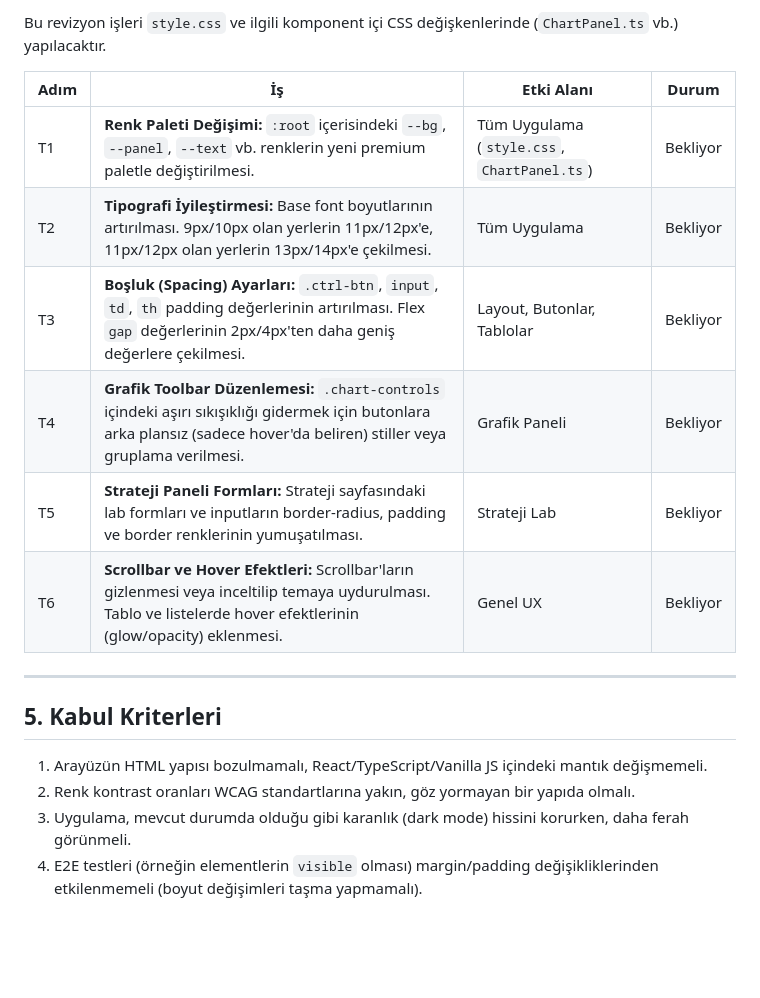
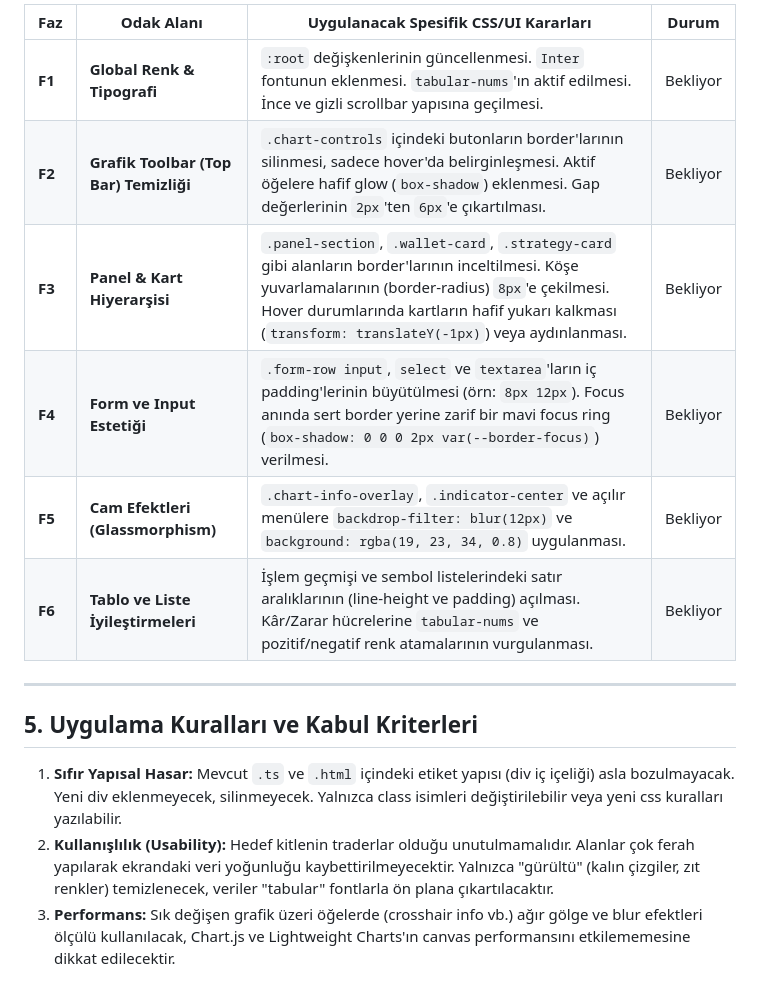
Before and after one commit to ENESAKT/trading-backtest-platform, a Markdown page: planlama-tasarim.md, the part around one of its changes. Drawn GitHub-style; blank space fills up the shorter version.

```diff
--- a/planlama-tasarim.md
+++ b/planlama-tasarim.md
@@ -51,20 +67,17 @@ HTML yapısını (`app.ts` veya komponent içi DOM ağacı) radikal şekilde de
 
-Bu revizyon işleri `style.css` ve ilgili komponent içi CSS değişkenlerinde (`ChartPanel.ts` vb.) yapılacaktır.
-
-| Adım | İş | Etki Alanı | Durum |
-|------|----|------------|-------|
-| T1 | **Renk Paleti Değişimi:** `:root` içerisindeki `--bg`, `--panel`, `--text` vb. renklerin yeni premium paletle değiştirilmesi. | Tüm Uygulama (`style.css`, `ChartPanel.ts`) | Bekliyor |
-| T2 | **Tipografi İyileştirmesi:** Base font boyutlarının artırılması. 9px/10px olan yerlerin 11px/12px'e, 11px/12px olan yerlerin 13px/14px'e çekilmesi. | Tüm Uygulama | Bekliyor |
-| T3 | **Boşluk (Spacing) Ayarları:** `.ctrl-btn`, `input`, `td`, `th` padding değerlerinin artırılması. Flex `gap` değerlerinin 2px/4px'ten daha geniş değerlere çekilmesi. | Layout, Butonlar, Tablolar | Bekliyor |
-| T4 | **Grafik Toolbar Düzenlemesi:** `.chart-controls` içindeki aşırı sıkışıklığı gidermek için butonlara arka plansız (sadece hover'da beliren) stiller veya gruplama verilmesi. | Grafik Paneli | Bekliyor |
-| T5 | **Strateji Paneli Formları:** Strateji sayfasındaki lab formları ve inputların border-radius, padding ve border renklerinin yumuşatılması. | Strateji Lab | Bekliyor |
-| T6 | **Scrollbar ve Hover Efektleri:** Scrollbar'ların gizlenmesi veya inceltilip temaya uydurulması. Tablo ve listelerde hover efektlerinin (glow/opacity) eklenmesi. | Genel UX | Bekliyor |
+| Faz | Odak Alanı | Uygulanacak Spesifik CSS/UI Kararları | Durum |
+|-----|------------|-----------------------------------------|-------|
+| **F1** | **Global Renk & Tipografi** | `:root` değişkenlerinin güncellenmesi. `Inter` fontunun eklenmesi. `tabular-nums`'ın aktif edilmesi. İnce ve gizli scrollbar yapısına geçilmesi. | Bekliyor |
+| **F2** | **Grafik Toolbar (Top Bar) Temizliği** | `.chart-controls` içindeki butonların border'larının silinmesi, sadece hover'da belirginleşmesi. Aktif öğelere hafif glow (`box-shadow`) eklenmesi. Gap değerlerinin `2px`'ten `6px`'e çıkartılması. | Bekliyor |
+| **F3** | **Panel & Kart Hiyerarşisi** | `.panel-section`, `.wallet-card`, `.strategy-card` gibi alanların border'larının inceltilmesi. Köşe yuvarlamalarının (border-radius) `8px`'e çekilmesi. Hover durumlarında kartların hafif yukarı kalkması (`transform: translateY(-1px)`) veya aydınlanması. | Bekliyor |
+| **F4** | **Form ve Input Estetiği** | `.form-row input`, `select` ve `textarea`'ların iç padding'lerinin büyütülmesi (örn: `8px 12px`). Focus anında sert border yerine zarif bir mavi focus ring (`box-shadow: 0 0 0 2px var(--border-focus)`) verilmesi. | Bekliyor |
+| **F5** | **Cam Efektleri (Glassmorphism)** | `.chart-info-overlay`, `.indicator-center` ve açılır menülere `backdrop-filter: blur(12px)` ve `background: rgba(19, 23, 34, 0.8)` uygulanması. | Bekliyor |
+| **F6** | **Tablo ve Liste İyileştirmeleri** | İşlem geçmişi ve sembol listelerindeki satır aralıklarının (line-height ve padding) açılması. Kâr/Zarar hücrelerine `tabular-nums` ve pozitif/negatif renk atamalarının vurgulanması. | Bekliyor |
 
 ---
 
-## 5. Kabul Kriterleri
+## 5. Uygulama Kuralları ve Kabul Kriterleri
 
-1. Arayüzün HTML yapısı bozulmamalı, React/TypeScript/Vanilla JS içindeki mantık değişmemeli.
-2. Renk kontrast oranları WCAG standartlarına yakın, göz yormayan bir yapıda olmalı.
-3. Uygulama, mevcut durumda olduğu gibi karanlık (dark mode) hissini korurken, daha ferah görünmeli.
-4. E2E testleri (örneğin elementlerin `visible` olması) margin/padding değişikliklerinden etkilenmemeli (boyut değişimleri taşma yapmamalı).
+1. **Sıfır Yapısal Hasar:** Mevcut `.ts` ve `.html` içindeki etiket yapısı (div iç içeliği) asla bozulmayacak. Yeni div eklenmeyecek, silinmeyecek. Yalnızca class isimleri değiştirilebilir veya yeni css kuralları yazılabilir.
+2. **Kullanışlılık (Usability):** Hedef kitlenin traderlar olduğu unutulmamalıdır. Alanlar çok ferah yapılarak ekrandaki veri yoğunluğu kaybettirilmeyecektir. Yalnızca "gürültü" (kalın çizgiler, zıt renkler) temizlenecek, veriler "tabular" fontlarla ön plana çıkartılacaktır.
+3. **Performans:** Sık değişen grafik üzeri öğelerde (crosshair info vb.) ağır gölge ve blur efektleri ölçülü kullanılacak, Chart.js ve Lightweight Charts'ın canvas performansını etkilememesine dikkat edilecektir.
```
Also changed, not shown: other parts of planlama-tasarim.md (+47 -31 lines).
